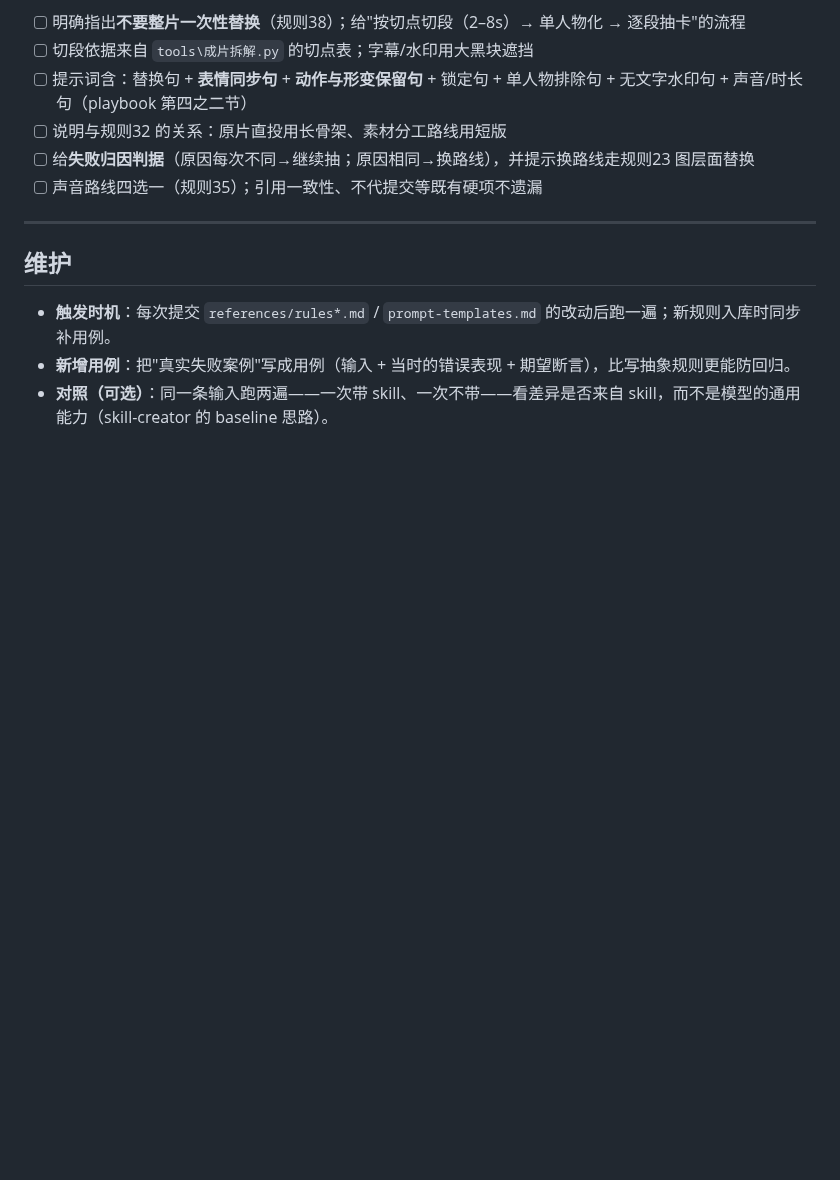
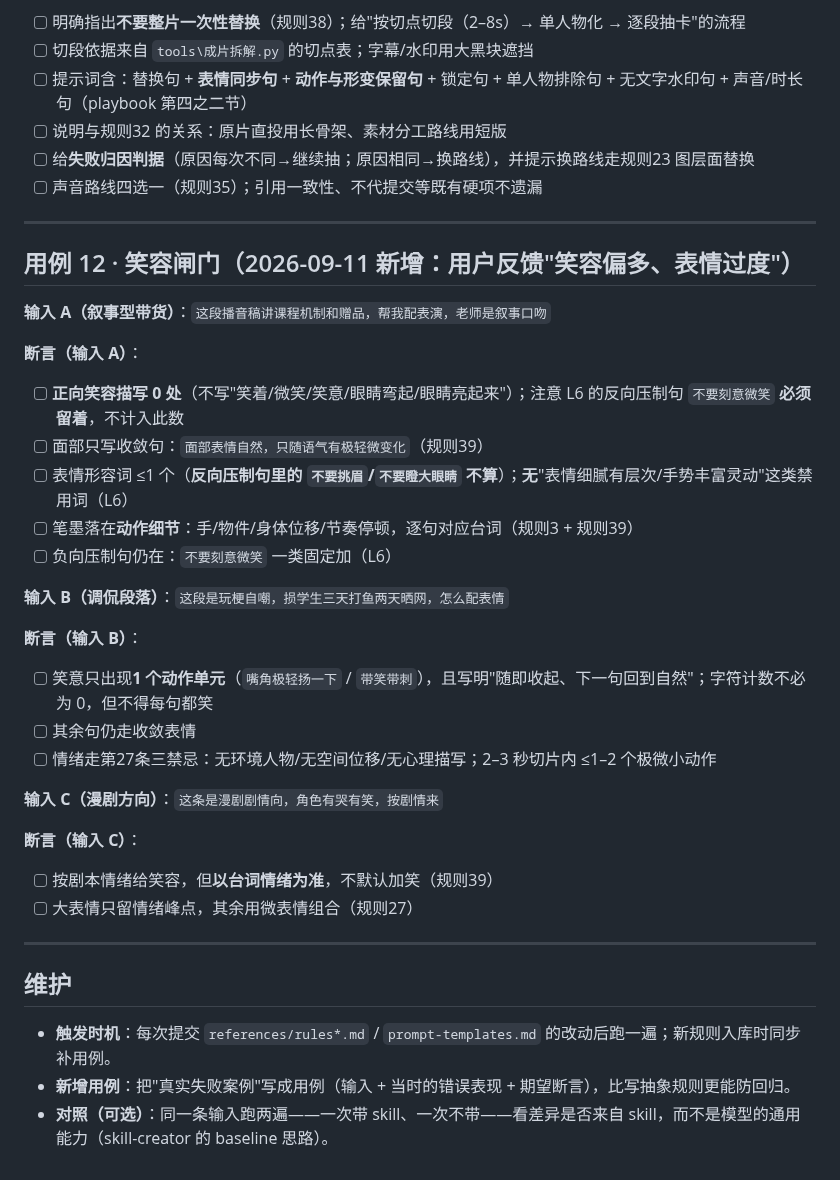
Before and after one commit to heronbo111/HeronBo-AIGC-Prompt, a Markdown page: references/eval-cases.md, the part around the change. Drawn GitHub-style; blank space fills up the shorter version.

```diff
--- a/references/eval-cases.md
+++ b/references/eval-cases.md
@@ -128,6 +128,32 @@
 
 ---
 
+## 用例 12 · 笑容闸门（2026-09-11 新增：用户反馈"笑容偏多、表情过度"）
+
+**输入 A（叙事型带货）**：`这段播音稿讲课程机制和赠品，帮我配表演，老师是叙事口吻`
+
+**断言（输入 A）**：
+- [ ] **正向笑容描写 0 处**（不写"笑着/微笑/笑意/眼睛弯起/眼睛亮起来"）；注意 L6 的反向压制句 `不要刻意微笑` **必须留着**，不计入此数
+- [ ] 面部只写收敛句：`面部表情自然，只随语气有极轻微变化`（规则39）
+- [ ] 表情形容词 ≤1 个（**反向压制句里的 `不要挑眉`/`不要瞪大眼睛` 不算**）；**无**"表情细腻有层次/手势丰富灵动"这类禁用词（L6）
+- [ ] 笔墨落在**动作细节**：手/物件/身体位移/节奏停顿，逐句对应台词（规则3 + 规则39）
+- [ ] 负向压制句仍在：`不要刻意微笑` 一类固定加（L6）
+
+**输入 B（调侃段落）**：`这段是玩梗自嘲，损学生三天打鱼两天晒网，怎么配表情`
+
+**断言（输入 B）**：
+- [ ] 笑意只出现**1 个动作单元**（`嘴角极轻扬一下` / `带笑带刺`），且写明"随即收起、下一句回到自然"；字符计数不必为 0，但不得每句都笑
+- [ ] 其余句仍走收敛表情
+- [ ] 情绪走第27条三禁忌：无环境人物/无空间位移/无心理描写；2–3 秒切片内 ≤1–2 个极微小动作
+
+**输入 C（漫剧方向）**：`这条是漫剧剧情向，角色有哭有笑，按剧情来`
+
+**断言（输入 C）**：
+- [ ] 按剧本情绪给笑容，但**以台词情绪为准**，不默认加笑（规则39）
+- [ ] 大表情只留情绪峰点，其余用微表情组合（规则27）
+
+---
+
 ## 维护
 
 - **触发时机**：每次提交 `references/rules*.md` / `prompt-templates.md` 的改动后跑一遍；新规则入库时同步补用例。
```
Also changed, not shown: references/prompt-templates.md (+4 -3 lines), references/rules.md (+27 -2 lines).
